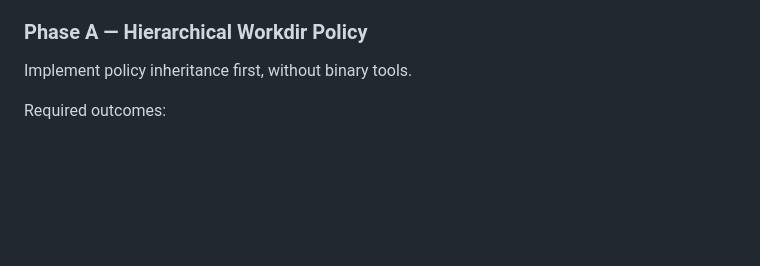
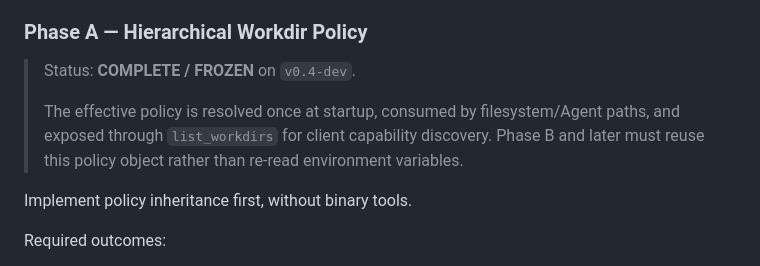
Before and after one commit to NTLx/ServerFS_MCP, a Markdown page: dev_plan_v0.4.md, the part around one of its changes. GitHub-like rendering; blank space fills up the shorter version.

Commit message:
docs: freeze v0.4 phase A policy hierarchy

```diff
--- a/dev_plan_v0.4.md
+++ b/dev_plan_v0.4.md
@@ -715,6 +715,12 @@ Cover at least:
 
 ### Phase A — Hierarchical Workdir Policy
 
+> Status: **COMPLETE / FROZEN** on `v0.4-dev`.
+>
+> The effective policy is resolved once at startup, consumed by filesystem/Agent paths,
+> and exposed through `list_workdirs` for client capability discovery. Phase B and later
+> must reuse this policy object rather than re-read environment variables.
+
 Implement policy inheritance first, without binary tools.
 
 Required outcomes:
```
Also changed, not shown: other parts of dev_plan_v0.4.md (+7 -7 lines).
